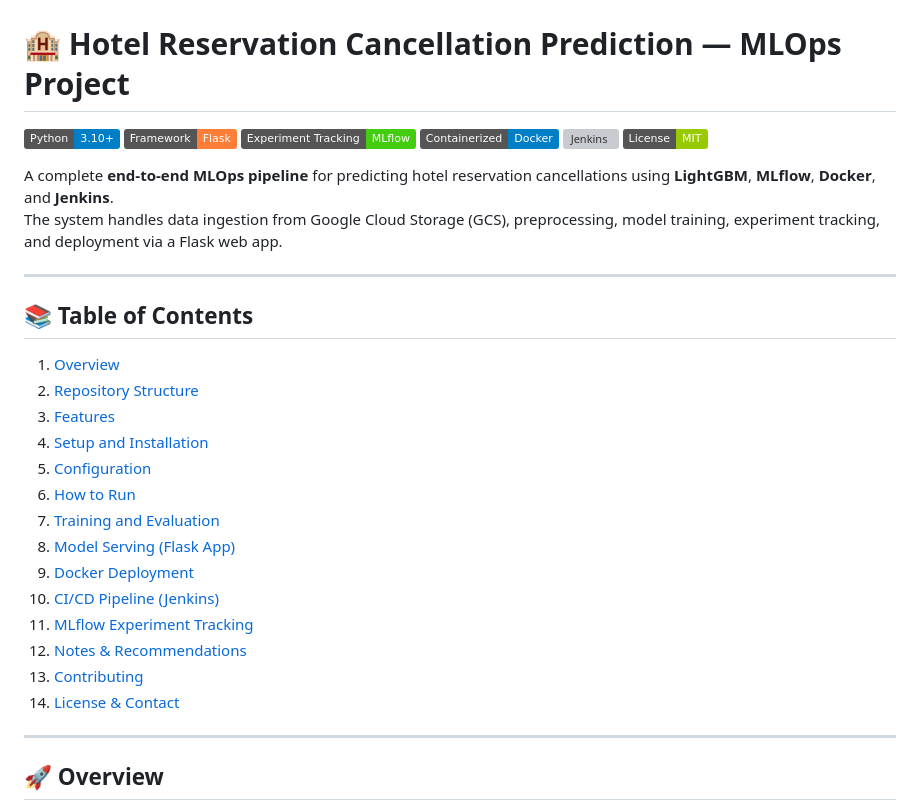
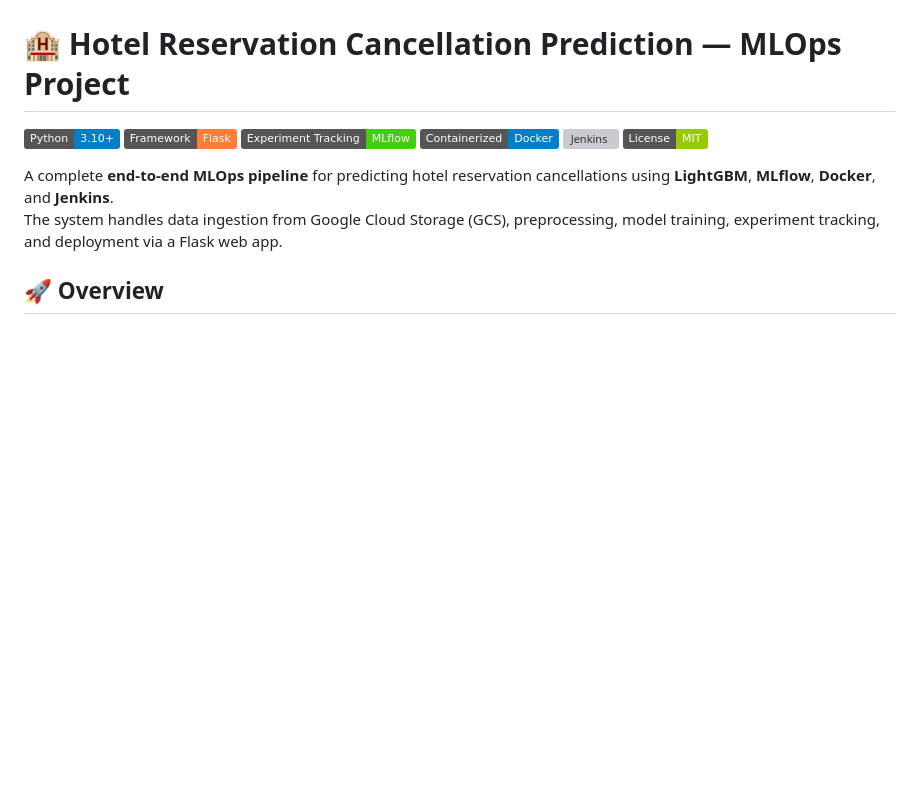
Before and after one commit to adilm2245/MLOPS-PROJECT-1, a Markdown page: README.md, the part around the change. Rendered like a GitHub page; badges without logos; blank space fills up the shorter version; grey boxes are pictures that could not be loaded.

Commit message:
Remove Table of Contents from README
Removed the Table of Contents section from the README.

```diff
--- a/README.md
+++ b/README.md
@@ -10,26 +10,6 @@
 A complete **end-to-end MLOps pipeline** for predicting hotel reservation cancellations using **LightGBM**, **MLflow**, **Docker**, and **Jenkins**.
 The system handles data ingestion from Google Cloud Storage (GCS), preprocessing, model training, experiment tracking, and deployment via a Flask web app.
 
----
-
-## 📚 Table of Contents
-
-1. [Overview](#overview)
-2. [Repository Structure](#repository-structure)
-3. [Features](#features)
-4. [Setup and Installation](#setup-and-installation)
-5. [Configuration](#configuration)
-6. [How to Run](#how-to-run)
-7. [Training and Evaluation](#training-and-evaluation)
-8. [Model Serving (Flask App)](#model-serving-flask-app)
-9. [Docker Deployment](#docker-deployment)
-10. [CI/CD Pipeline (Jenkins)](#cicd-pipeline-jenkins)
-11. [MLflow Experiment Tracking](#mlflow-experiment-tracking)
-12. [Notes & Recommendations](#notes--recommendations)
-13. [Contributing](#contributing)
-14. [License & Contact](#license--contact)
-
----
 
 ## 🚀 Overview
 
```
